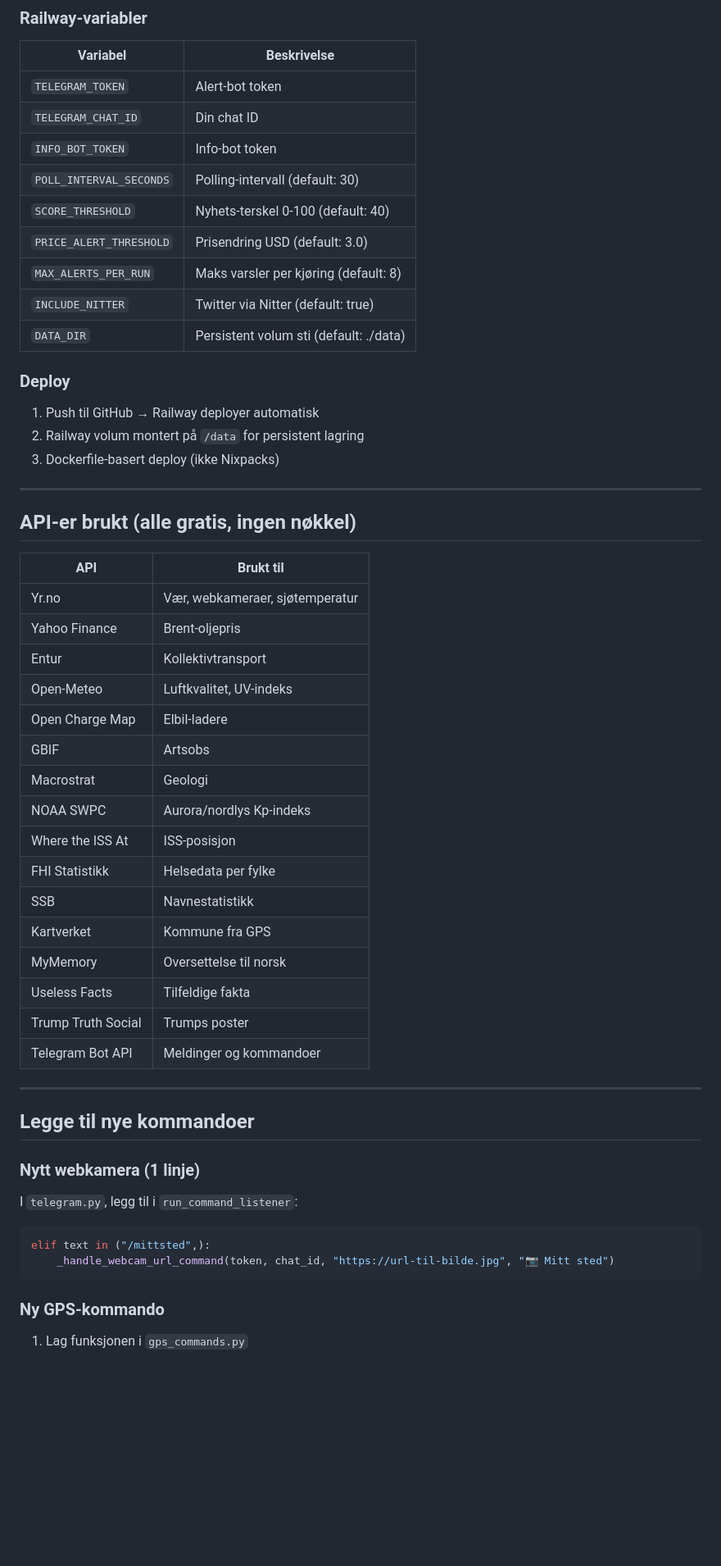
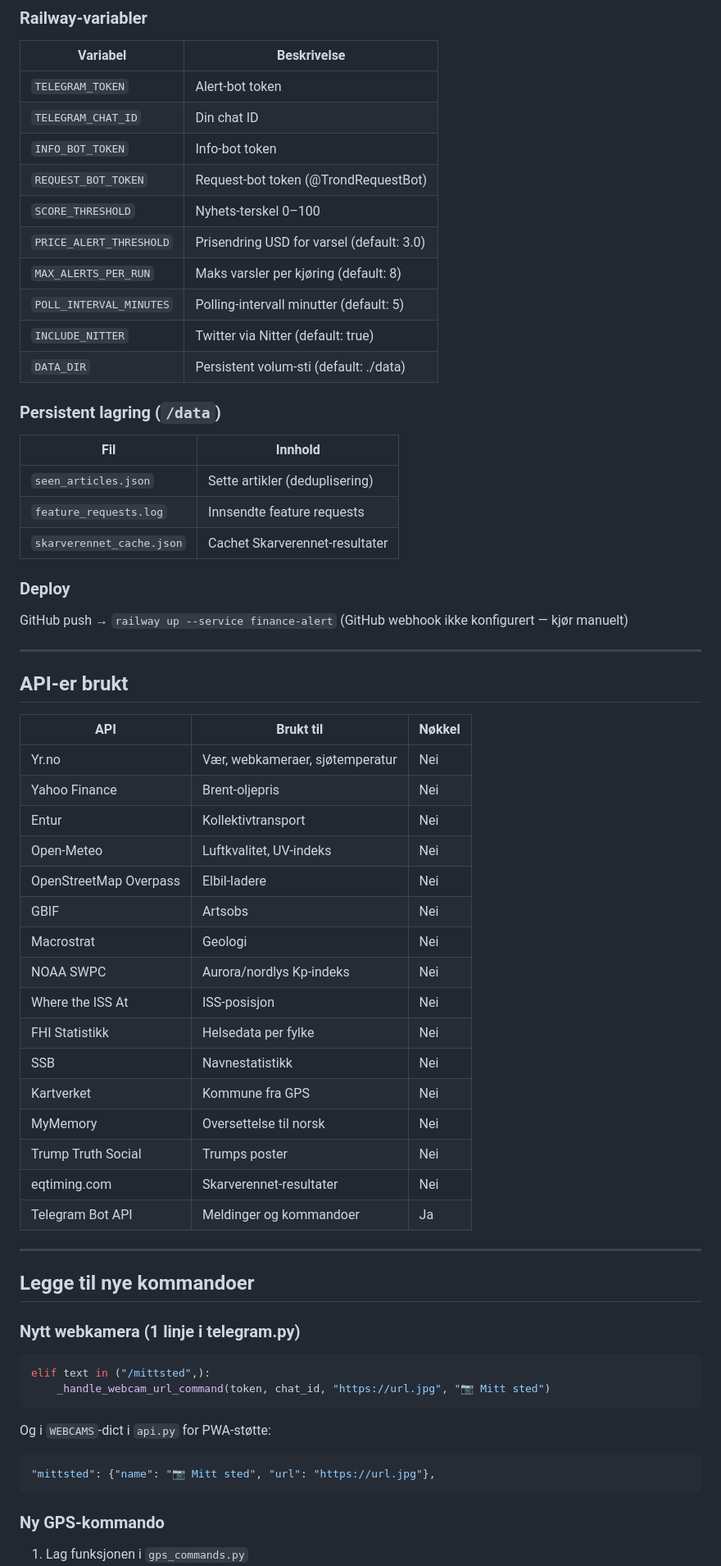
Before and after one commit to kritro/finance-alert, a Markdown page: README.md, the part around one of its changes. Shown at 82% size. GitHub-like rendering; blank space fills up the shorter version.

Commit message:
Oppdater README: PWA, Skarverennet, nye kameraer, faktiske APIer

````diff
--- a/README.md
+++ b/README.md
@@ -131,51 +155,61 @@ oil-alerts/
 | `TELEGRAM_TOKEN` | Alert-bot token |
 | `TELEGRAM_CHAT_ID` | Din chat ID |
 | `INFO_BOT_TOKEN` | Info-bot token |
-| `POLL_INTERVAL_SECONDS` | Polling-intervall (default: 30) |
-| `SCORE_THRESHOLD` | Nyhets-terskel 0-100 (default: 40) |
-| `PRICE_ALERT_THRESHOLD` | Prisendring USD (default: 3.0) |
+| `REQUEST_BOT_TOKEN` | Request-bot token (@TrondRequestBot) |
+| `SCORE_THRESHOLD` | Nyhets-terskel 0–100 |
+| `PRICE_ALERT_THRESHOLD` | Prisendring USD for varsel (default: 3.0) |
 | `MAX_ALERTS_PER_RUN` | Maks varsler per kjøring (default: 8) |
+| `POLL_INTERVAL_MINUTES` | Polling-intervall minutter (default: 5) |
 | `INCLUDE_NITTER` | Twitter via Nitter (default: true) |
-| `DATA_DIR` | Persistent volum sti (default: ./data) |
+| `DATA_DIR` | Persistent volum-sti (default: ./data) |
+
+### Persistent lagring (`/data`)
+
+| Fil | Innhold |
+|---|---|
+| `seen_articles.json` | Sette artikler (deduplisering) |
+| `feature_requests.log` | Innsendte feature requests |
+| `skarverennet_cache.json` | Cachet Skarverennet-resultater |
 
 ### Deploy
 
-1. Push til GitHub → Railway deployer automatisk
-2. Railway volum montert på `/data` for persistent lagring
-3. Dockerfile-basert deploy (ikke Nixpacks)
+GitHub push → `railway up --service finance-alert` (GitHub webhook ikke konfigurert — kjør manuelt)
 
 ---
 
-## API-er brukt (alle gratis, ingen nøkkel)
+## API-er brukt
 
-| API | Brukt til |
-|---|---|
-| Yr.no | Vær, webkameraer, sjøtemperatur |
-| Yahoo Finance | Brent-oljepris |
-| Entur | Kollektivtransport |
-| Open-Meteo | Luftkvalitet, UV-indeks |
-| Open Charge Map | Elbil-ladere |
-| GBIF | Artsobs |
-| Macrostrat | Geologi |
-| NOAA SWPC | Aurora/nordlys Kp-indeks |
-| Where the ISS At | ISS-posisjon |
-| FHI Statistikk | Helsedata per fylke |
-| SSB | Navnestatistikk |
-| Kartverket | Kommune fra GPS |
-| MyMemory | Oversettelse til norsk |
-| Useless Facts | Tilfeldige fakta |
-| Trump Truth Social | Trumps poster |
-| Telegram Bot API | Meldinger og kommandoer |
+| API | Brukt til | Nøkkel |
+|---|---|---|
+| Yr.no | Vær, webkameraer, sjøtemperatur | Nei |
+| Yahoo Finance | Brent-oljepris | Nei |
+| Entur | Kollektivtransport | Nei |
+| Open-Meteo | Luftkvalitet, UV-indeks | Nei |
+| OpenStreetMap Overpass | Elbil-ladere | Nei |
+| GBIF | Artsobs | Nei |
+| Macrostrat | Geologi | Nei |
+| NOAA SWPC | Aurora/nordlys Kp-indeks | Nei |
+| Where the ISS At | ISS-posisjon | Nei |
+| FHI Statistikk | Helsedata per fylke | Nei |
+| SSB | Navnestatistikk | Nei |
+| Kartverket | Kommune fra GPS | Nei |
+| MyMemory | Oversettelse til norsk | Nei |
+| Trump Truth Social | Trumps poster | Nei |
+| eqtiming.com | Skarverennet-resultater | Nei |
+| Telegram Bot API | Meldinger og kommandoer | Ja |
 
 ---
 
 ## Legge til nye kommandoer
 
-### Nytt webkamera (1 linje)
-I `telegram.py`, legg til i `run_command_listener`:
+### Nytt webkamera (1 linje i telegram.py)
 ```python
 elif text in ("/mittsted",):
-    _handle_webcam_url_command(token, chat_id, "https://url-til-bilde.jpg", "📷 Mitt sted")
+    _handle_webcam_url_command(token, chat_id, "https://url.jpg", "📷 Mitt sted")
+```
+Og i `WEBCAMS`-dict i `api.py` for PWA-støtte:
+```python
+"mittsted": {"name": "📷 Mitt sted", "url": "https://url.jpg"},
 ```
 
 ### Ny GPS-kommando
````
Also changed, not shown: other parts of README.md (+67 -47 lines).
